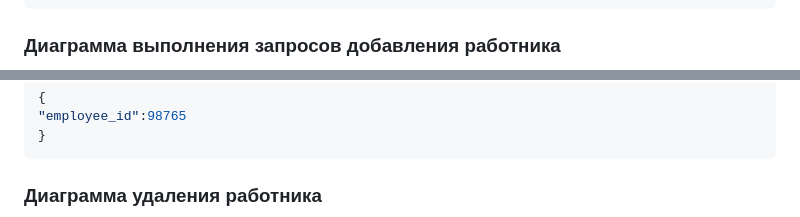
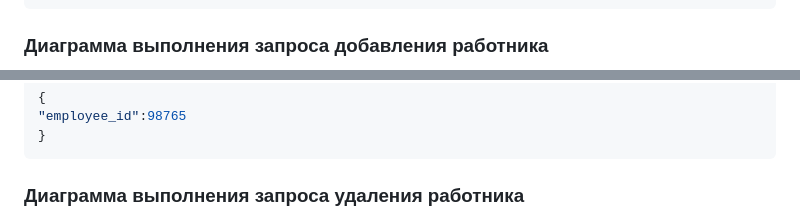
Before and after one commit to DRUsmanov/the_system_project, a Markdown page: README.md, 2 parts joined by grey strips. GitHub-like rendering.

````diff
--- a/README.md
+++ b/README.md
@@ -522,7 +522,7 @@ end
 }
 ```
 
-### Диаграмма выполнения запросов добавления работника
+### Диаграмма выполнения запроса добавления работника
 
 ```mermaid
 sequenceDiagram
@@ -655,7 +655,7 @@ end
 }
 ```
 
-### Диаграмма удаления работника
+### Диаграмма выполнения запроса удаления работника
 
 ```mermaid
 sequenceDiagram
````
Also changed, not shown: other parts of README.md (+136 -5 lines).
